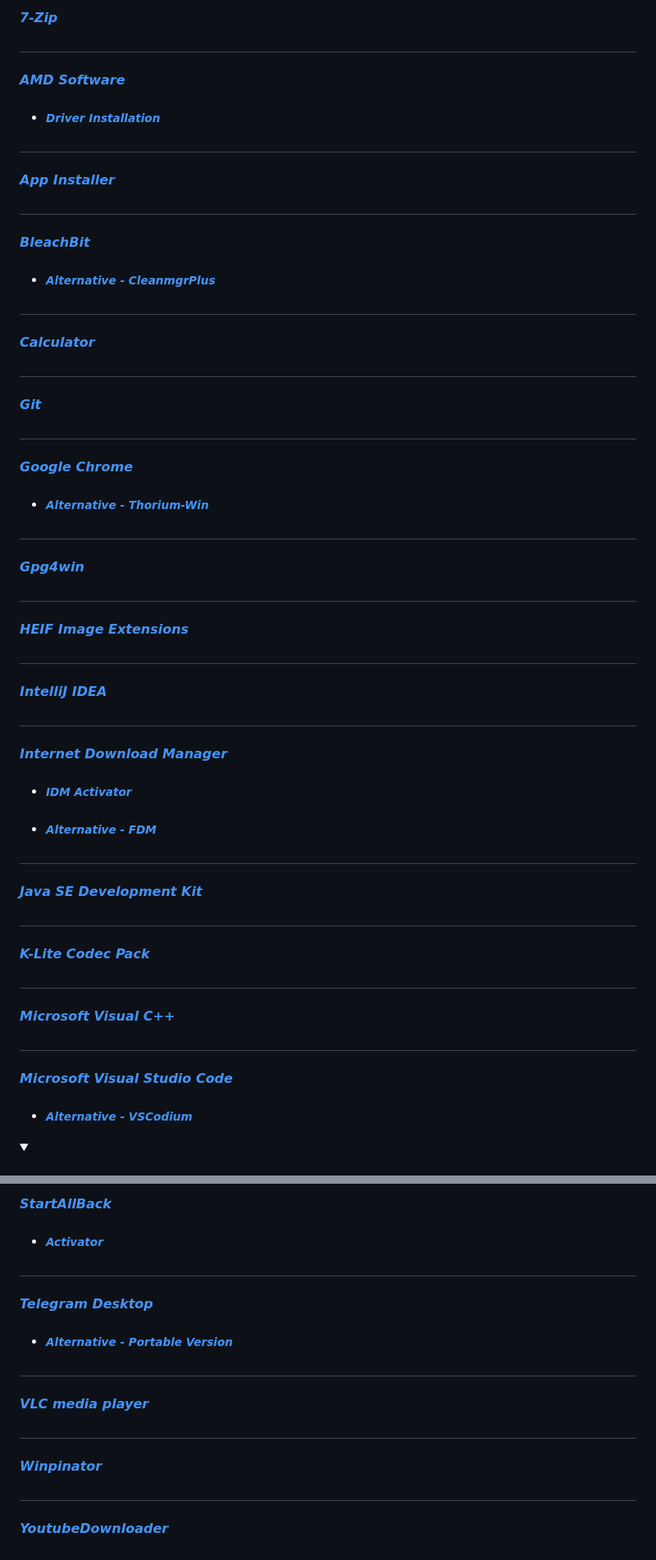
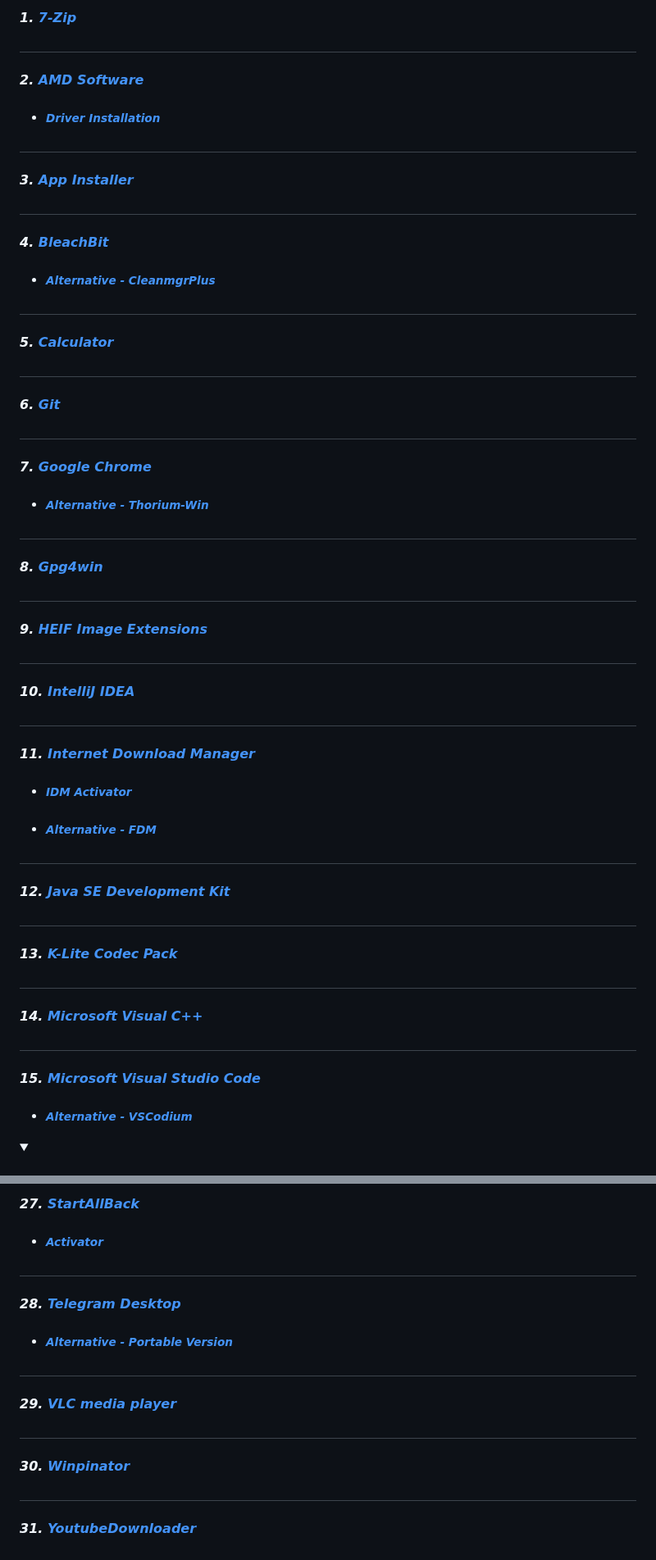
Before and after one commit to Kajal4414/Scripts, a Markdown page: Winget/README.md, 2 parts joined by grey strips. Shown at 82% size. Rendered like a GitHub page; folded sections open.

```diff
--- a/Winget/README.md
+++ b/Winget/README.md
@@ -1,69 +1,69 @@
-#### _[7-Zip](https://www.7-zip.org)_
+#### _1. [7-Zip](https://www.7-zip.org)_
 
 #
 
-#### _[AMD Software](https://www.amd.com/en/support/apu/amd-ryzen-processors/amd-ryzen-5-mobile-processors-radeon-vega-graphics/amd-ryzen-5-1)_
+#### _2. [AMD Software](https://www.amd.com/en/support/apu/amd-ryzen-processors/amd-ryzen-5-mobile-processors-radeon-vega-graphics/amd-ryzen-5-1)_
 
 - ###### _[Driver Installation](https://docs.atlasos.net/getting-started/post-installation/drivers/gpu/amd)_
 
 #
 
-#### _[App Installer](https://apps.microsoft.com/detail/app-installer/9NBLGGH4NNS1?hl=en-in&gl=IN)_
+#### _3. [App Installer](https://apps.microsoft.com/detail/app-installer/9NBLGGH4NNS1?hl=en-in&gl=IN)_
 
 #
 
-#### _[BleachBit](https://github.com/bleachbit/bleachbit)_
+#### _4. [BleachBit](https://github.com/bleachbit/bleachbit)_
 
 - ###### _[Alternative - CleanmgrPlus](https://github.com/builtbybel/CleanmgrPlus)_
 
 #
 
-#### _[Calculator](https://apps.microsoft.com/detail/windows-calculator/9WZDNCRFHVN5?hl=en-in&gl=IN)_
+#### _5. [Calculator](https://apps.microsoft.com/detail/windows-calculator/9WZDNCRFHVN5?hl=en-in&gl=IN)_
 
 #
 
-#### _[Git](https://git-scm.com)_
+#### _6. [Git](https://git-scm.com)_
 
 #
 
-#### _[Google Chrome](https://www.google.com/intl/en/chrome/?standalone=1)_
+#### _7. [Google Chrome](https://www.google.com/intl/en/chrome/?standalone=1)_
 
 - ###### _[Alternative - Thorium-Win](https://github.com/Alex313031/Thorium-Win)_
 
 #
 
-#### _[Gpg4win](https://www.gpg4win.org)_
+#### _8. [Gpg4win](https://www.gpg4win.org)_
 
 #
 
-#### _[HEIF Image Extensions](https://apps.microsoft.com/detail/heif-image-extensions/9PMMSR1CGPWG?hl=en-in&gl=IN)_
+#### _9. [HEIF Image Extensions](https://apps.microsoft.com/detail/heif-image-extensions/9PMMSR1CGPWG?hl=en-in&gl=IN)_
 
 #
 
-#### _[IntelliJ IDEA](https://www.jetbrains.com/idea/download/?section=windows)_
+#### _10. [IntelliJ IDEA](https://www.jetbrains.com/idea/download/?section=windows)_
 
 #
 
-#### _[Internet Download Manager](https://www.internetdownloadmanager.com)_
+#### _11. [Internet Download Manager](https://www.internetdownloadmanager.com)_
 
 - ###### _[IDM Activator](https://github.com/J2TEAM/idm-trial-reset)_
 - ###### _[Alternative - FDM](https://www.freedownloadmanager.org)_
 
 #
 
-#### _[Java SE Development Kit](https://www.oracle.com/in/java/technologies/downloads/#jdk21-windows)_
+#### _12. [Java SE Development Kit](https://www.oracle.com/in/java/technologies/downloads/#jdk21-windows)_
 
 #
 
-#### _[K-Lite Codec Pack](https://codecguide.com/download_k-lite_codec_pack_full.htm)_
+#### _13. [K-Lite Codec Pack](https://codecguide.com/download_k-lite_codec_pack_full.htm)_
 
 #
 
-#### _[Microsoft Visual C++](https://github.com/abbodi1406/vcredist)_
+#### _14. [Microsoft Visual C++](https://github.com/abbodi1406/vcredist)_
 
 #
 
-#### _[Microsoft Visual Studio Code](https://code.visualstudio.com/download)_
+#### _15. [Microsoft Visual Studio Code](https://code.visualstudio.com/download)_
 
 - ###### _[Alternative - VSCodium](https://github.com/VSCodium/vscodium)_
 
@@ -139,24 +142,24 @@
 
 #
 
-#### _[StartAllBack](https://www.startallback.com)_
+#### _27. [StartAllBack](https://www.startallback.com)_
 
 - ###### _[Activator](https://github.com/sakshiagrwal/SAB)_
 
 #
 
-#### _[Telegram Desktop](https://apps.microsoft.com/detail/telegram-desktop/9NZTWSQNTD0S?hl=en-in&gl=IN)_
+#### _28. [Telegram Desktop](https://apps.microsoft.com/detail/telegram-desktop/9NZTWSQNTD0S?hl=en-in&gl=IN)_
 
 - ###### _[Alternative - Portable Version](https://desktop.telegram.org)_
 
 #
 
-#### _[VLC media player](https://www.videolan.org)_
+#### _29. [VLC media player](https://www.videolan.org)_
 
 #
 
-#### _[Winpinator](https://winpinator.swisz.cz/download.html)_
+#### _30. [Winpinator](https://winpinator.swisz.cz/download.html)_
 
 #
 
-#### _[YoutubeDownloader](https://github.com/Tyrrrz/YoutubeDownloader)_
+#### _31. [YoutubeDownloader](https://github.com/Tyrrrz/YoutubeDownloader)_
```
Also changed, not shown: other parts of Winget/README.md (+14 -11 lines).
